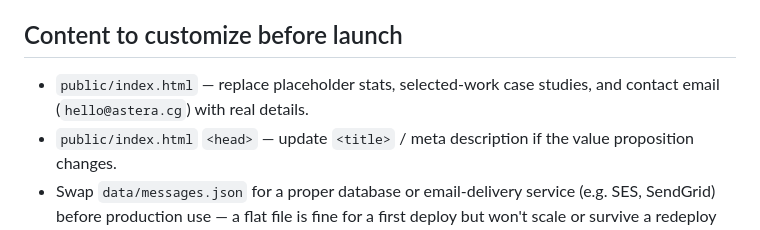
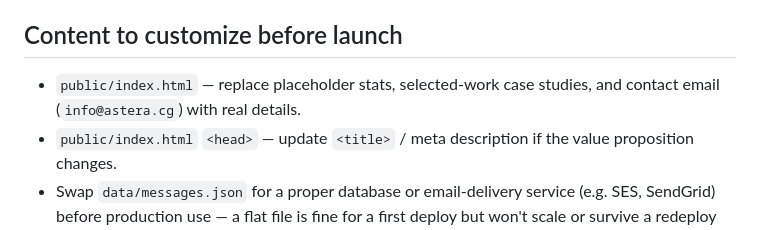
Before and after one commit to andrew-astera/astera-technologies, a Markdown page: README.md, the part around the change. Drawn GitHub-style.

Commit message:
Update Project

```diff
--- a/README.md
+++ b/README.md
@@ -73,7 +73,7 @@ The visual identity is built around the company name's root (*Astera* → star,
 
 ## Content to customize before launch
 
-- `public/index.html` — replace placeholder stats, selected-work case studies, and contact email (`hello@astera.cg`) with real details.
+- `public/index.html` — replace placeholder stats, selected-work case studies, and contact email (`info@astera.cg`) with real details.
 - `public/index.html` `<head>` — update `<title>` / meta description if the value proposition changes.
 - Swap `data/messages.json` for a proper database or email-delivery service (e.g. SES, SendGrid) before production use — a flat file is fine for a first deploy but won't scale or survive a redeploy on most hosts.
 
```
